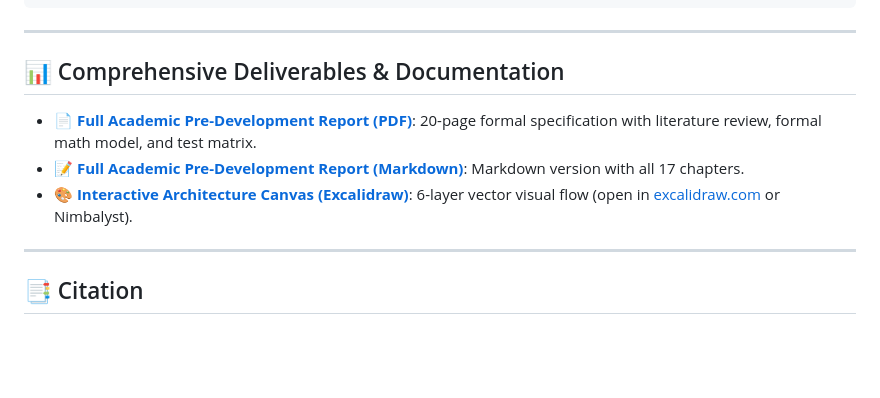
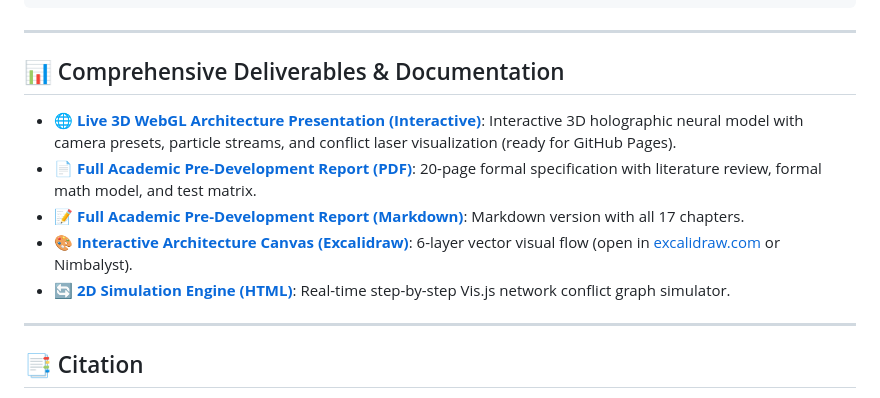
Before and after one commit to Sandeep332005/graphmerge, a Markdown page: README.md, the part around the change. Drawn GitHub-style; blank space fills up the shorter version.

Commit message:
docs(readme): add link to 3D WebGL architecture presentation

```diff
--- a/README.md
+++ b/README.md
@@ -118,9 +118,11 @@ python -m graphmerge.mcp_server
 
 ## 📊 Comprehensive Deliverables & Documentation
 
+* 🌐 **[Live 3D WebGL Architecture Presentation (Interactive)](docs/3d_architecture.html)**: Interactive 3D holographic neural model with camera presets, particle streams, and conflict laser visualization (ready for GitHub Pages).
 * 📄 **[Full Academic Pre-Development Report (PDF)](docs/project_report_graphmerge.pdf)**: 20-page formal specification with literature review, formal math model, and test matrix.
 * 📝 **[Full Academic Pre-Development Report (Markdown)](docs/project_report_graphmerge.md)**: Markdown version with all 17 chapters.
 * 🎨 **[Interactive Architecture Canvas (Excalidraw)](docs/graphmerge_architecture.flowchart.excalidraw)**: 6-layer vector visual flow (open in [excalidraw.com](https://excalidraw.com) or Nimbalyst).
+* 🔄 **[2D Simulation Engine (HTML)](docs/live_graph.html)**: Real-time step-by-step Vis.js network conflict graph simulator.
 
 ---
 
```
